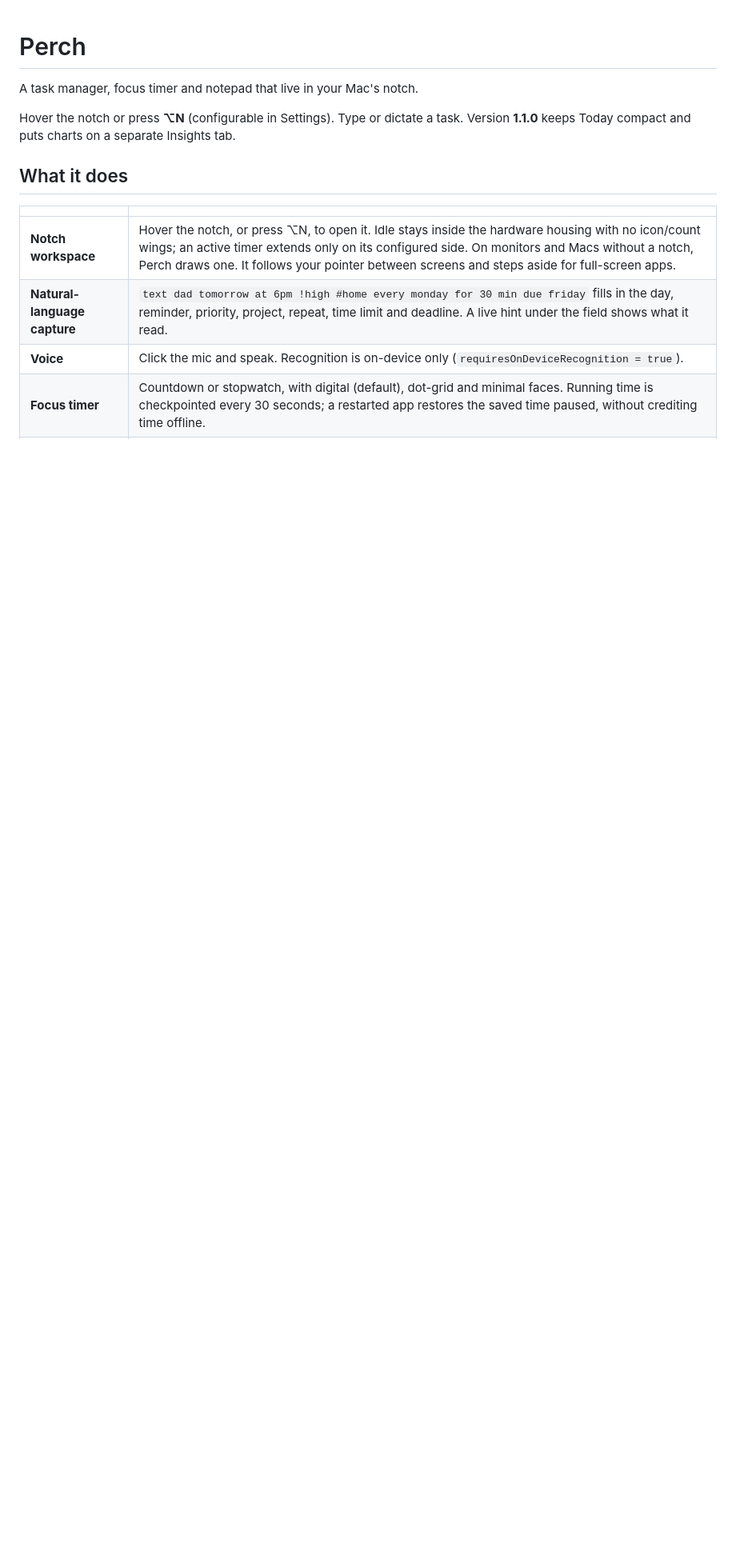
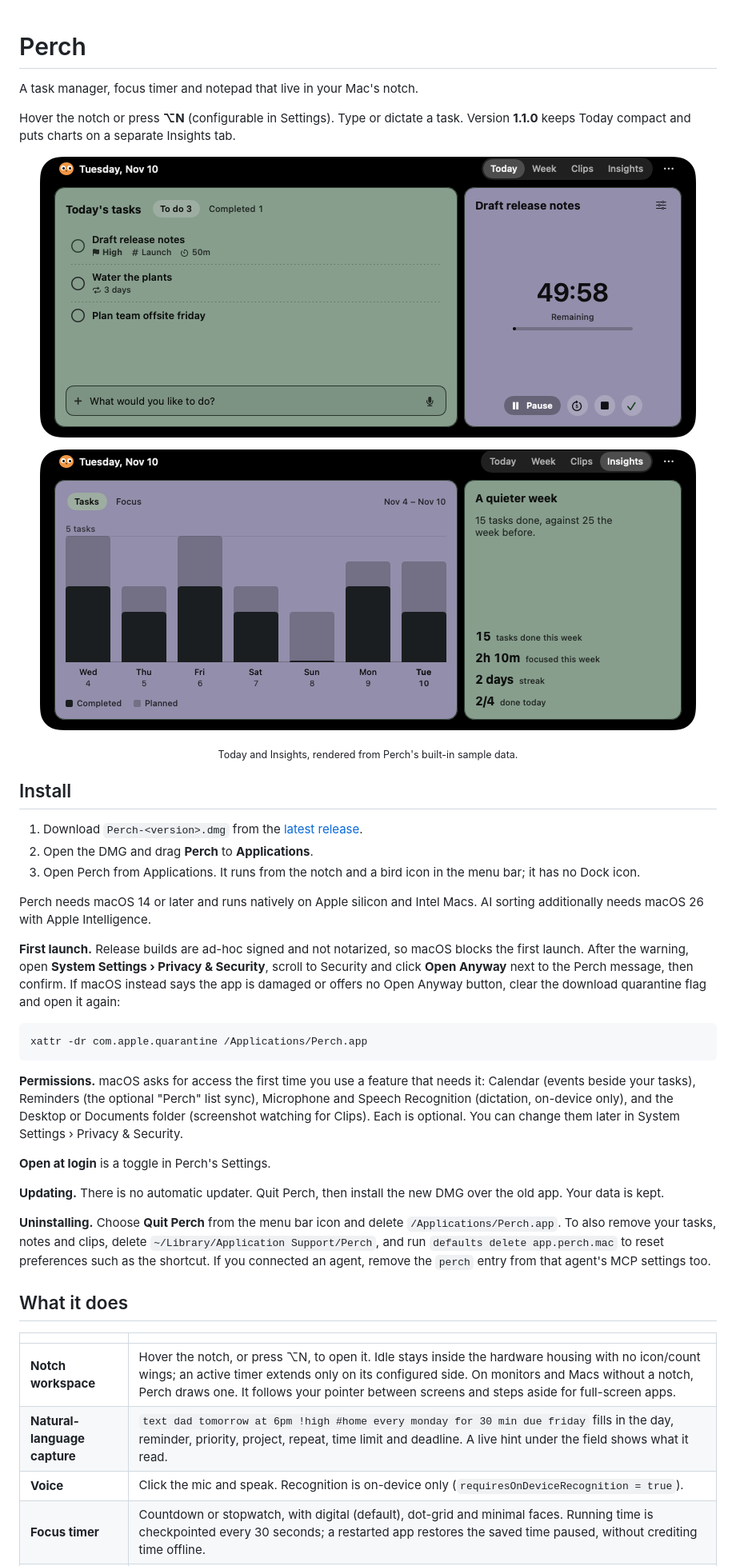
Before and after one commit to krishnasaurabh/perch, a Markdown page: README.md, the part around one of its changes. Shown at 80% size. Drawn GitHub-style; pictures changed too: docs/images/insights.png (added), docs/images/today.png (added); blank space fills up the shorter version.

Commit message:
Add install, contributing and changelog docs with README screenshots (#17)
Allow flat README images under docs/images/ in the repository check, with tests.

````diff
--- a/README.md
+++ b/README.md
@@ -4,6 +4,47 @@ A task manager, focus timer and notepad that live in your Mac's notch.
 
 Hover the notch or press **⌥N** (configurable in Settings). Type or dictate a task.
 Version **1.1.0** keeps Today compact and puts charts on a separate Insights tab.
+
+<p align="center">
+  <img src="docs/images/today.png" width="820" alt="Perch Today page: three tasks on the left and a running 50-minute focus timer on the right">
+</p>
+<p align="center">
+  <img src="docs/images/insights.png" width="820" alt="Perch Insights page: completed and planned tasks for the last seven days, with weekly totals and streak">
+</p>
+<p align="center"><sub>Today and Insights, rendered from Perch's built-in sample data.</sub></p>
+
+## Install
+
+1. Download `Perch-<version>.dmg` from the [latest release](https://github.com/krishnasaurabh/perch/releases/latest).
+2. Open the DMG and drag **Perch** to **Applications**.
+3. Open Perch from Applications. It runs from the notch and a bird icon in the menu bar; it has no Dock icon.
+
+Perch needs macOS 14 or later and runs natively on Apple silicon and Intel Macs.
+AI sorting additionally needs macOS 26 with Apple Intelligence.
+
+**First launch.** Release builds are ad-hoc signed and not notarized, so macOS blocks the first
+launch. After the warning, open **System Settings › Privacy & Security**, scroll to Security
+and click **Open Anyway** next to the Perch message, then confirm. If macOS instead says the app
+is damaged or offers no Open Anyway button, clear the download quarantine flag and open it again:
+
+```sh
+xattr -dr com.apple.quarantine /Applications/Perch.app
+```
+
+**Permissions.** macOS asks for access the first time you use a feature that needs it:
+Calendar (events beside your tasks), Reminders (the optional "Perch" list sync), Microphone and
+Speech Recognition (dictation, on-device only), and the Desktop or Documents folder (screenshot
+watching for Clips). Each is optional. You can change them later in System Settings › Privacy & Security.
+
+**Open at login** is a toggle in Perch's Settings.
+
+**Updating.** There is no automatic updater. Quit Perch, then install the new DMG over the old app.
+Your data is kept.
+
+**Uninstalling.** Choose **Quit Perch** from the menu bar icon and delete `/Applications/Perch.app`.
+To also remove your tasks, notes and clips, delete `~/Library/Application Support/Perch`, and run
+`defaults delete app.perch.mac` to reset preferences such as the shortcut. If you connected an
+agent, remove the `perch` entry from that agent's MCP settings too.
 
 ## What it does
 
````
Also changed, not shown: other parts of README.md (+20 -14 lines), CHANGELOG.md (added, +28 -0 lines), CONTRIBUTING.md (added, +107 -0 lines), 2 other files.
